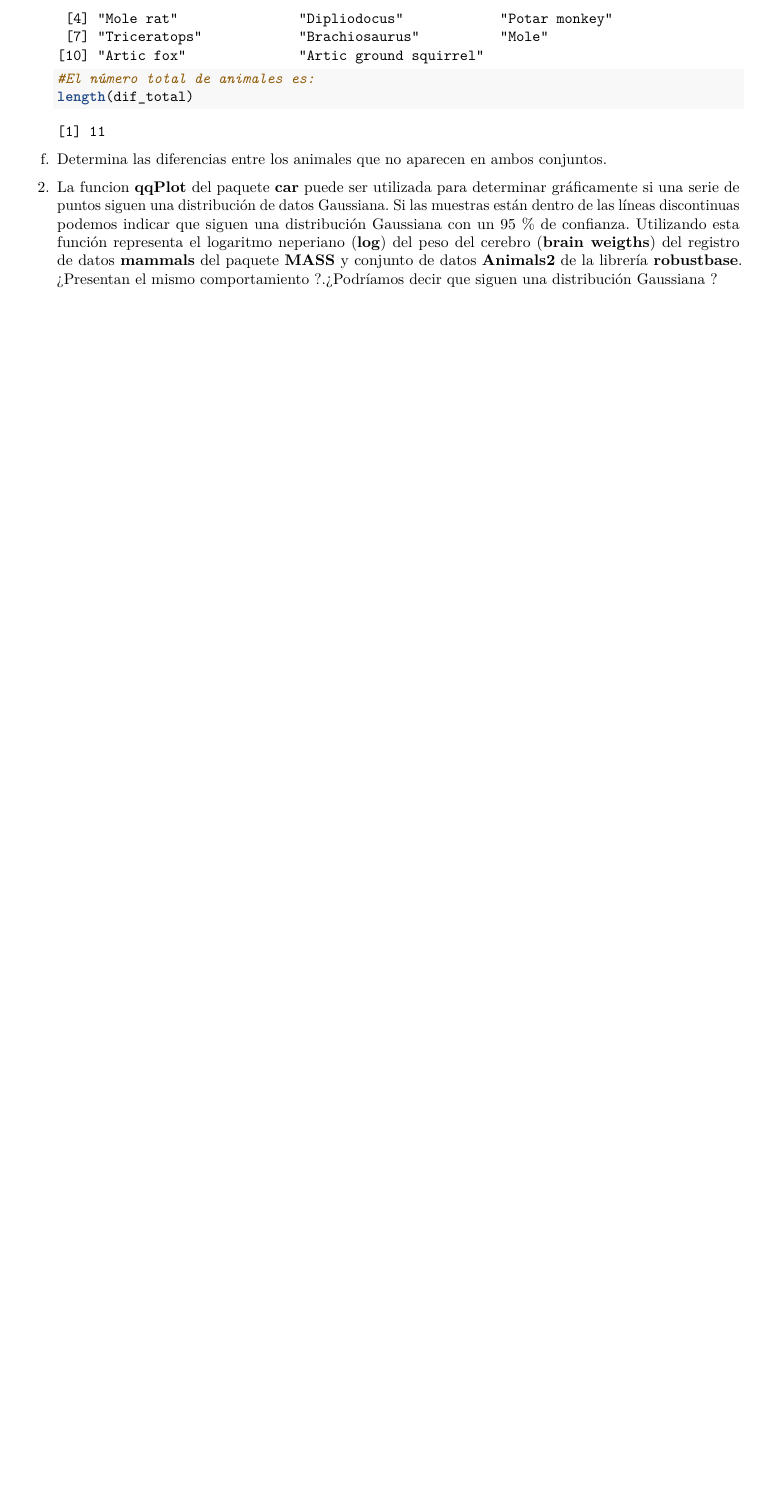
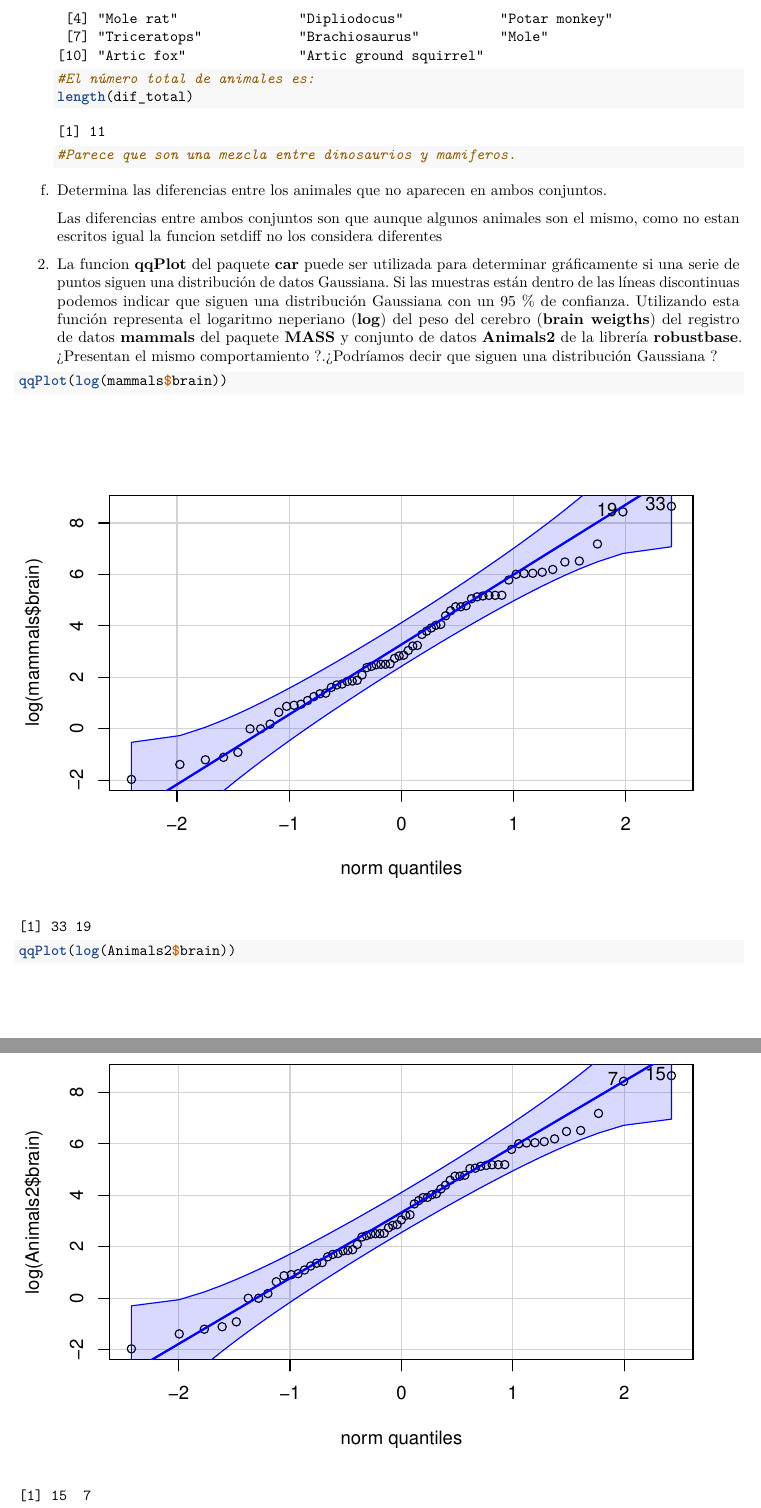
Before and after one commit to benipss/SolucionesTema1, an R Markdown document (BoletinTema1ALUMNO.Rmd): part of page 5 of 6 before the commit and two parts of pages 5 and 6 of 7 after it, the two joined at a grey line, cut so that both start at the same text, the shorter picture padded with empty space. Rendered offline with R 4.5, knitr and Pandoc, then LaTeX, with nearby package versions.

Commit message:
Hasta el Ejercicio 2.

````diff
--- a/BoletinTema1ALUMNO.Rmd
+++ b/BoletinTema1ALUMNO.Rmd
@@ -161,21 +161,21 @@ e.  Usa **setdiff** para averiguar qué animales no están en ambos conjuntos.
     dif_total
     #El número total de animales es:
     length(dif_total)
+    #Parece que son una mezcla entre dinosaurios y mamiferos.
 
     ```
 
 f.  Determina las diferencias entre los animales que no aparecen en ambos conjuntos.
 
-    ```{r}
+    Las diferencias entre ambos conjuntos son que aunque algunos animales son el mismo, como no estan escritos igual la funcion setdiff no los considera diferentes
 
-    ```
-
-```{=html}
-<!-- -->
-```
 2.  La funcion **qqPlot** del paquete **car** puede ser utilizada para determinar gráficamente si una serie de puntos siguen una distribución de datos Gaussiana. Si las muestras están dentro de las líneas discontinuas podemos indicar que siguen una distribución Gaussiana con un 95 % de confianza. Utilizando esta función representa el logaritmo neperiano (**log**) del peso del cerebro (**brain weigths**) del registro de datos **mammals** del paquete **MASS** y conjunto de datos **Animals2** de la librería **robustbase**. ¿Presentan el mismo comportamiento ?.¿Podríamos decir que siguen una distribución Gaussiana ?
 
 ```{r}
+qqPlot(log(mammals$brain))
+```
 
+```{r}
+qqPlot(log(Animals2$brain))
 
 ```
````
Also changed, not shown: BoletinTema1ALUMNO.Rmd (2 more changed lines).
